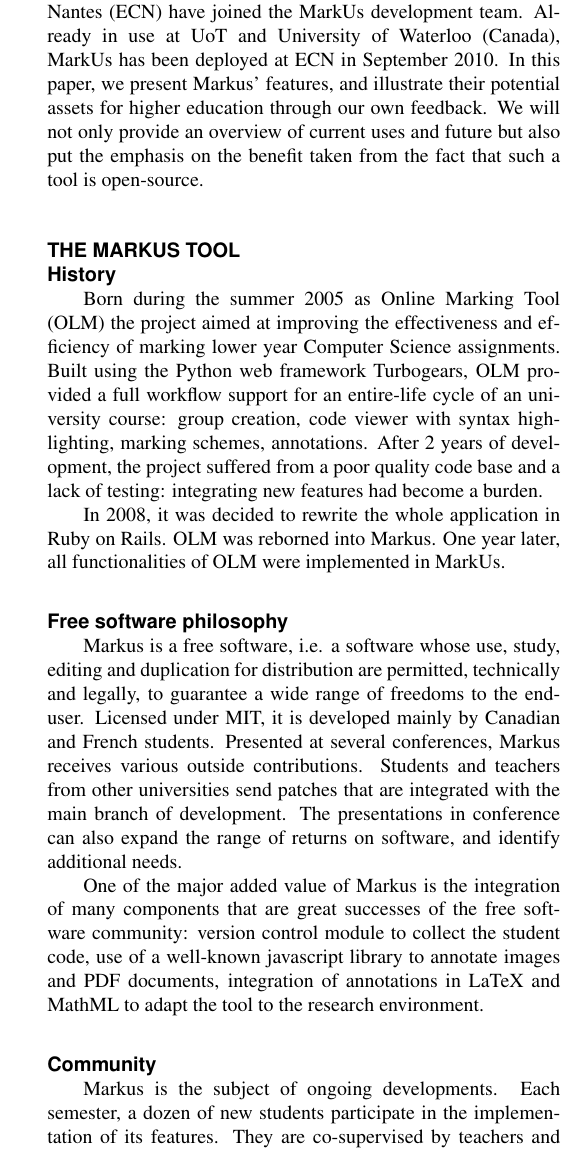
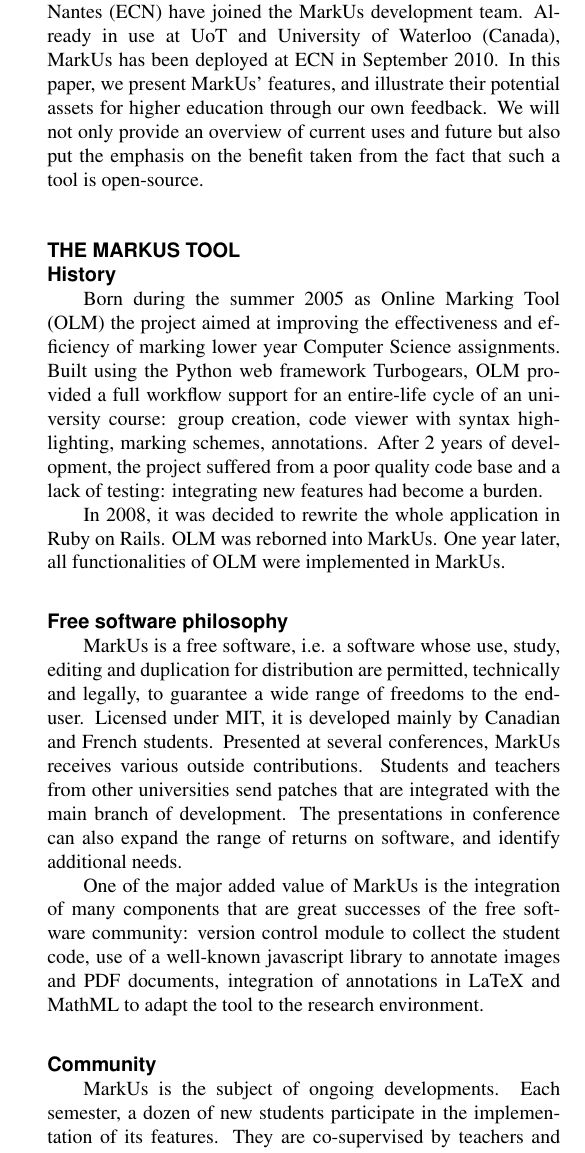
Before and after one commit to mmagnin/MarkUs-ESDA-2012, a LaTeX document (markus-paper-main.tex): part of one column of page 2 of 5, cut so that both start at the same text. Compiled offline with pdfLaTeX.

Commit message:
Markus became MarkUs

```diff
--- a/markus-paper-main.tex
+++ b/markus-paper-main.tex
@@ -151,7 +151,7 @@
 
 Students do not need anymore to print their code or to send it by mail to their teachers : all these steps are managed via MarkUs, which recreates the ease and flexibility of grading assignments with pen on paper.
 
-MarkUs was created at University of Toronto (UoT), Canada. Since Summer 2009, students at Ecole Centrale de Nantes (ECN) have joined the MarkUs development team. Already in use at UoT and University of Waterloo (Canada), MarkUs has been deployed at ECN in September 2010. In this paper, we present Markus' features, and illustrate their potential assets for higher education through our own feedback. We will not only provide an overview of current uses and future but also put the emphasis on the benefit taken from the fact that such a tool is open-source.
+MarkUs was created at University of Toronto (UoT), Canada. Since Summer 2009, students at Ecole Centrale de Nantes (ECN) have joined the MarkUs development team. Already in use at UoT and University of Waterloo (Canada), MarkUs has been deployed at ECN in September 2010. In this paper, we present MarkUs' features, and illustrate their potential assets for higher education through our own feedback. We will not only provide an overview of current uses and future but also put the emphasis on the benefit taken from the fact that such a tool is open-source.
 
 
 
@@ -178,19 +178,19 @@
 become a burden.
 
 In 2008, it was decided to rewrite the whole application in Ruby on Rails. OLM
-was reborned into Markus. One year later, all functionalities of OLM were
+was reborned into MarkUs. One year later, all functionalities of OLM were
 implemented in MarkUs.
 
 %%% TO BE CORRECTED - end
 
 \subsection*{Free software philosophy}
-Markus is a free software, i.e. a software whose use, study, editing and duplication for distribution are permitted, technically and legally, to guarantee a wide range of freedoms to the end-user. Licensed under MIT, it is developed mainly by Canadian and French students.
-Presented at several conferences, Markus receives various outside contributions. Students and teachers from other universities send patches that are integrated with the main branch of development. The presentations in conference can also expand the range of returns on software, and identify additional needs.
+MarkUs is a free software, i.e. a software whose use, study, editing and duplication for distribution are permitted, technically and legally, to guarantee a wide range of freedoms to the end-user. Licensed under MIT, it is developed mainly by Canadian and French students.
+Presented at several conferences, MarkUs receives various outside contributions. Students and teachers from other universities send patches that are integrated with the main branch of development. The presentations in conference can also expand the range of returns on software, and identify additional needs.
 
-One of the major added value of Markus is the integration of many components that are great successes of the free software community: version control module to collect the student code, use of a well-known javascript library to annotate images and PDF documents, integration of annotations in LaTeX and MathML to adapt the tool to the research environment.
+One of the major added value of MarkUs is the integration of many components that are great successes of the free software community: version control module to collect the student code, use of a well-known javascript library to annotate images and PDF documents, integration of annotations in LaTeX and MathML to adapt the tool to the research environment.
 
 \subsection*{Community}
-Markus is the subject of ongoing developments. Each semester, a dozen of new students participate in the implementation of its features. They are co-supervised by teachers and technical mentors (that often are former students who continue to participate in the evolution of the software).
+MarkUs is the subject of ongoing developments. Each semester, a dozen of new students participate in the implementation of its features. They are co-supervised by teachers and technical mentors (that often are former students who continue to participate in the evolution of the software).
 
 Since 2008, more than 45 undergraduate students have participated in the development of MarkUs; some as full-time summer interns, but most working part time on MarkUs as a project course. The fact that we have have uncovered so few major bugs, and that MarkUs has been so well-received by instructors is a testament to the high quality work of these students.
 
```
Also changed, not shown: markus-paper-main.tex (22 more changed lines).
